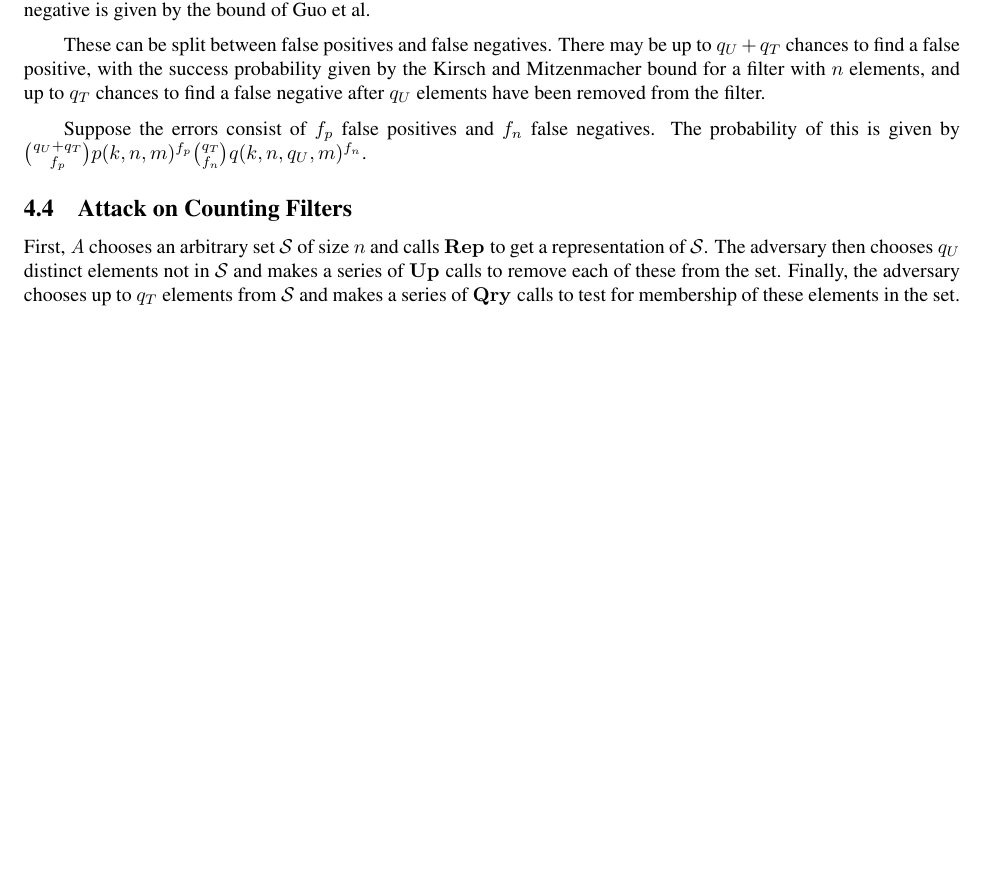
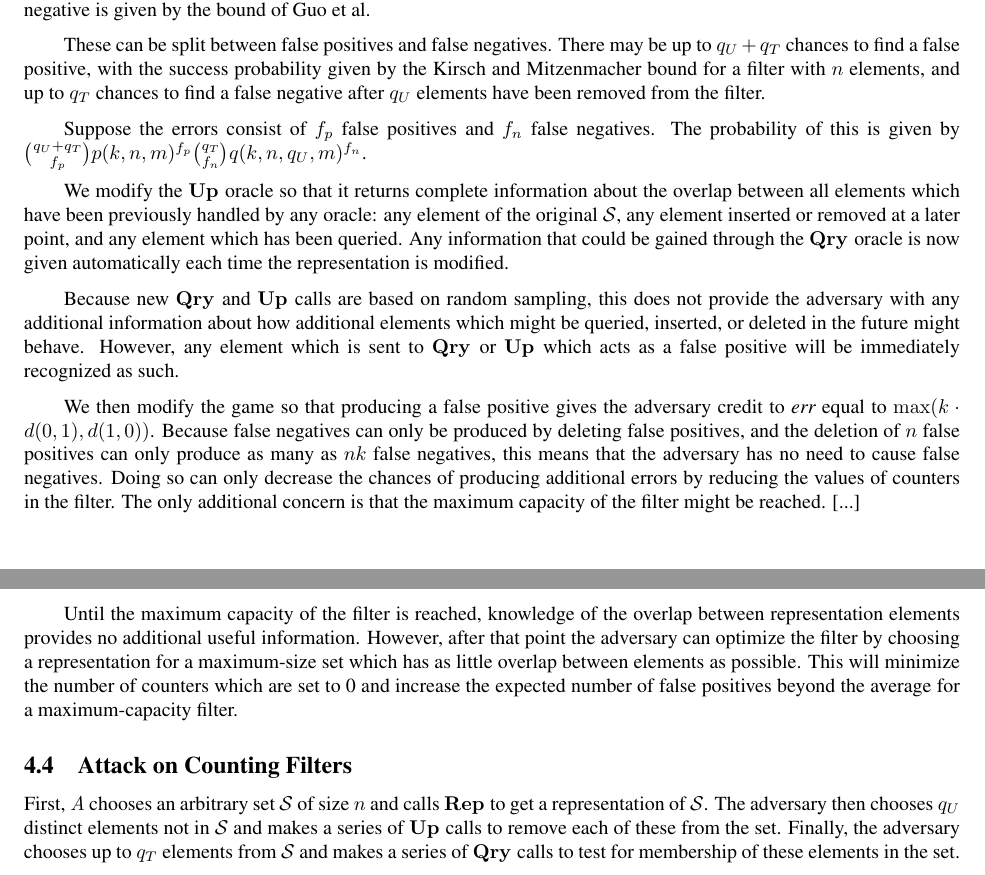
Before and after one commit to dmclayton/Mutable-Data-Structures, a LaTeX thesis (mutable.tex, which reads correctness.tex): part of page 16 of 21 before the commit and two parts of pages 16 and 17 of 22 after it, the two joined at a grey line, cut so that both start at the same text, the shorter picture padded with empty space. Compiled offline with pdfLaTeX.

Commit message:
more cbf work

```diff
--- a/correctness.tex
+++ b/correctness.tex
@@ -599,6 +599,14 @@ Suppose the errors consist of $f_p$ false positives and $f_n$ false negatives. T
 % successive updates differ only by 1
 % this is equivalent to making singletons and calculating the differences between successive updates
 
+We modify the $\UPO$ oracle so that it returns complete information about the overlap between all elements which have been previously handled by any oracle: any element of the original $\col$, any element inserted or removed at a later point, and any element which has been queried. Any information that could be gained through the $\QRYO$ oracle is now given automatically each time the representation is modified.
+
+Because new $\QRYO$ and $\UPO$ calls are based on random sampling, this does not provide the adversary with any additional information about how additional elements which might be queried, inserted, or deleted in the future might behave. However, any element which is sent to $\QRYO$ or $\UPO$ which acts as a false positive will be immediately recognized as such.
+
+We then modify the game so that producing a false positive gives the adversary credit to $\err$ equal to $\max(k \cdot d(0,1), d(1,0))$. Because false negatives can only be produced by deleting false positives, and the deletion of $n$ false positives can only produce as many as $nk$ false negatives, this means that the adversary has no need to cause false negatives. Doing so can only decrease the chances of producing additional errors by reducing the values of counters in the filter. The only additional concern is that the maximum capacity of the filter might be reached. [...]
+
+Until the maximum capacity of the filter is reached, knowledge of the overlap between representation elements provides no additional useful information. However, after that point the adversary can optimize the filter by choosing a representation for a maximum-size set which has as little overlap between elements as possible. This will minimize the number of counters which are set to 0 and increase the expected number of false positives beyond the average for a maximum-capacity filter.
+
 \subsection{Attack on Counting Filters}
 
 First, $\advA$ chooses an arbitrary set $\col$ of size $n$ and calls $\REPO$ to get a representation of $\col$. The adversary then chooses $q_U$ distinct elements not in $\col$ and makes a series of $\UPO$ calls to remove each of these from the set. Finally, the adversary chooses up to $q_T$ elements from $\col$ and makes a series of $\QRYO$ calls to test for membership of these elements in the set.
```
